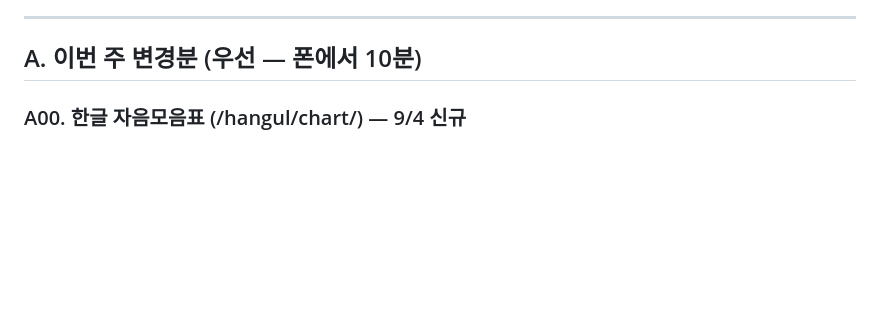
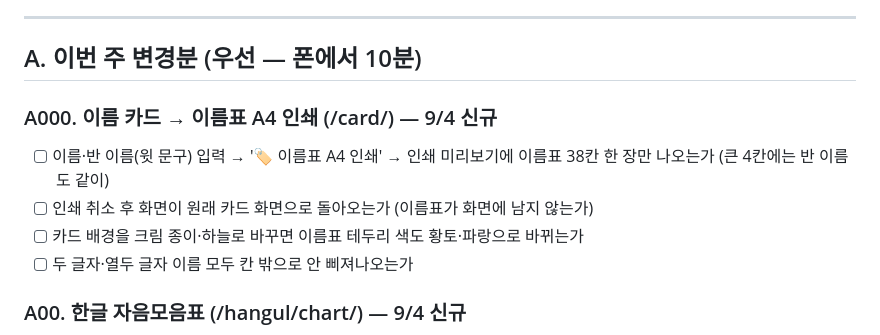
Before and after one commit to alyxa1008/geulssibang-site, a Markdown page: QA.md, the part around the change. Rendered like a GitHub page; blank space fills up the shorter version.

Commit message:
QA.md — 이름표 인쇄 A000 항목 4개
Co-Authored-By: Claude Fable 5 <noreply@anthropic.com>
Claude-Session: https://claude.ai/code/session_013WrMWhd12dbBZ4UnugvEbe

```diff
--- a/QA.md
+++ b/QA.md
@@ -9,6 +9,12 @@
 ---
 
 ## A. 이번 주 변경분 (우선 — 폰에서 10분)
+
+### A000. 이름 카드 → 이름표 A4 인쇄 (/card/) — 9/4 신규
+- [ ] 이름·반 이름(윗 문구) 입력 → '🏷️ 이름표 A4 인쇄' → 인쇄 미리보기에 이름표 38칸 한 장만 나오는가 (큰 4칸에는 반 이름도 같이)
+- [ ] 인쇄 취소 후 화면이 원래 카드 화면으로 돌아오는가 (이름표가 화면에 남지 않는가)
+- [ ] 카드 배경을 크림 종이·하늘로 바꾸면 이름표 테두리 색도 황토·파랑으로 바뀌는가
+- [ ] 두 글자·열두 글자 이름 모두 칸 밖으로 안 삐져나오는가
 
 ### A00. 한글 자음모음표 (/hangul/chart/) — 9/4 신규
 - [ ] 표 종류 3개(자음·모음표 / 전체표 40자 / 가나다 음절표) 누를 때마다 미리보기와 아래 안내(24자·40자·140칸)가 바로 바뀌는가
```
